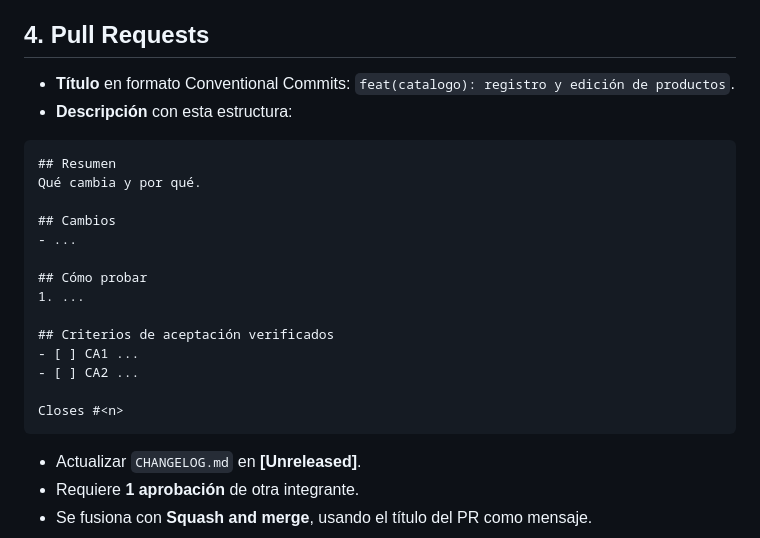
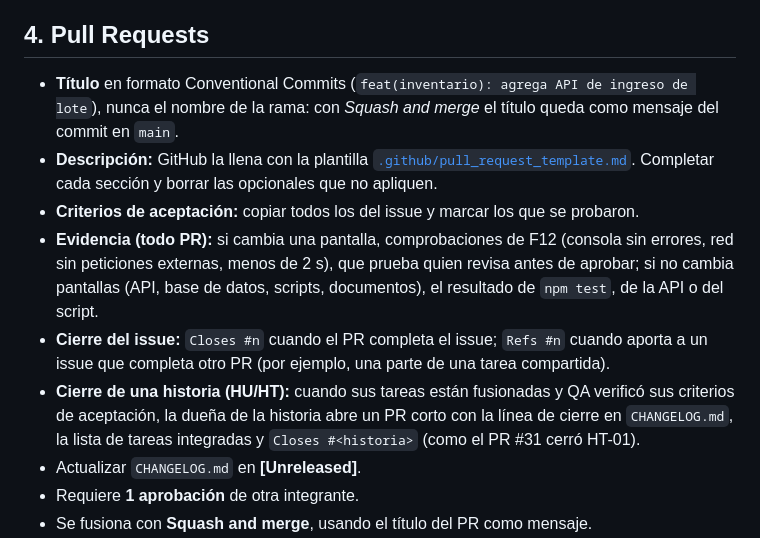
Before and after one commit to Luis-Ayben-Chahua-Charca/FarmasilERP, a Markdown page: CONTRIBUTING.md, the part around the change. Rendered like a GitHub page.

````diff
--- a/CONTRIBUTING.md
+++ b/CONTRIBUTING.md
@@ -87,26 +87,12 @@ Cambio incompatible: agregar `!` tras el tipo (`feat(db)!: ...`) y explicar en e
 
 ## 4. Pull Requests
 
-- **Título** en formato Conventional Commits: `feat(catalogo): registro y edición de productos`.
-- **Descripción** con esta estructura:
-
-```markdown
-## Resumen
-Qué cambia y por qué.
-
-## Cambios
-- ...
-
-## Cómo probar
-1. ...
-
-## Criterios de aceptación verificados
-- [ ] CA1 ...
-- [ ] CA2 ...
-
-Closes #<n>
-```
-
+- **Título** en formato Conventional Commits (`feat(inventario): agrega API de ingreso de lote`), nunca el nombre de la rama: con *Squash and merge* el título queda como mensaje del commit en `main`.
+- **Descripción:** GitHub la llena con la plantilla [`.github/pull_request_template.md`](.github/pull_request_template.md). Completar cada sección y borrar las opcionales que no apliquen.
+- **Criterios de aceptación:** copiar todos los del issue y marcar los que se probaron.
+- **Evidencia (todo PR):** si cambia una pantalla, comprobaciones de F12 (consola sin errores, red sin peticiones externas, menos de 2 s), que prueba quien revisa antes de aprobar; si no cambia pantallas (API, base de datos, scripts, documentos), el resultado de `npm test`, de la API o del script.
+- **Cierre del issue:** `Closes #n` cuando el PR completa el issue; `Refs #n` cuando aporta a un issue que completa otro PR (por ejemplo, una parte de una tarea compartida).
+- **Cierre de una historia (HU/HT):** cuando sus tareas están fusionadas y QA verificó sus criterios de aceptación, la dueña de la historia abre un PR corto con la línea de cierre en `CHANGELOG.md`, la lista de tareas integradas y `Closes #<historia>` (como el PR #31 cerró HT-01).
 - Actualizar `CHANGELOG.md` en **[Unreleased]**.
 - Requiere **1 aprobación** de otra integrante.
 - Se fusiona con **Squash and merge**, usando el título del PR como mensaje.
````
Also changed, not shown: .github/pull_request_template.md (added, +58 -0 lines), CHANGELOG.md (+6 -0 lines).
